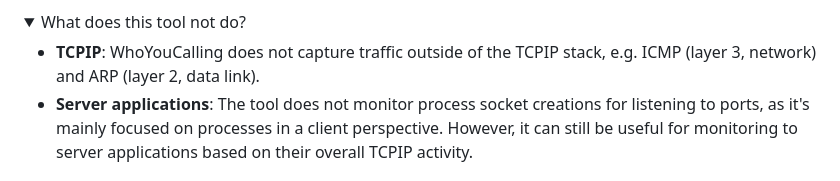
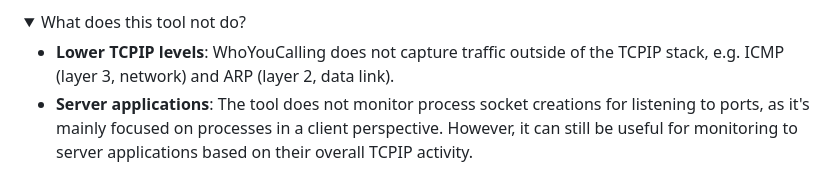
Before and after one commit to H4NM/WhoYouCalling, a Markdown page: README.md, the part around the change. GitHub-like rendering; folded sections open.

```diff
--- a/README.md
+++ b/README.md
@@ -49,7 +49,7 @@ WhoYouCalling is strictly for network based activity analysis of processes.
 <details>
   <summary>What does this tool not do?</summary>
 
-  - **TCPIP**: WhoYouCalling does not capture traffic outside of the TCPIP stack, e.g. ICMP (layer 3, network) and ARP (layer 2, data link).
+  - **Lower TCPIP levels**: WhoYouCalling does not capture traffic outside of the TCPIP stack, e.g. ICMP (layer 3, network) and ARP (layer 2, data link).
   - **Server applications**: The tool does not monitor process socket creations for listening to ports, as it's mainly focused on processes in a client perspective. However, it can still be useful for monitoring to server applications based on their overall TCPIP activity.
 
 </details>
```
